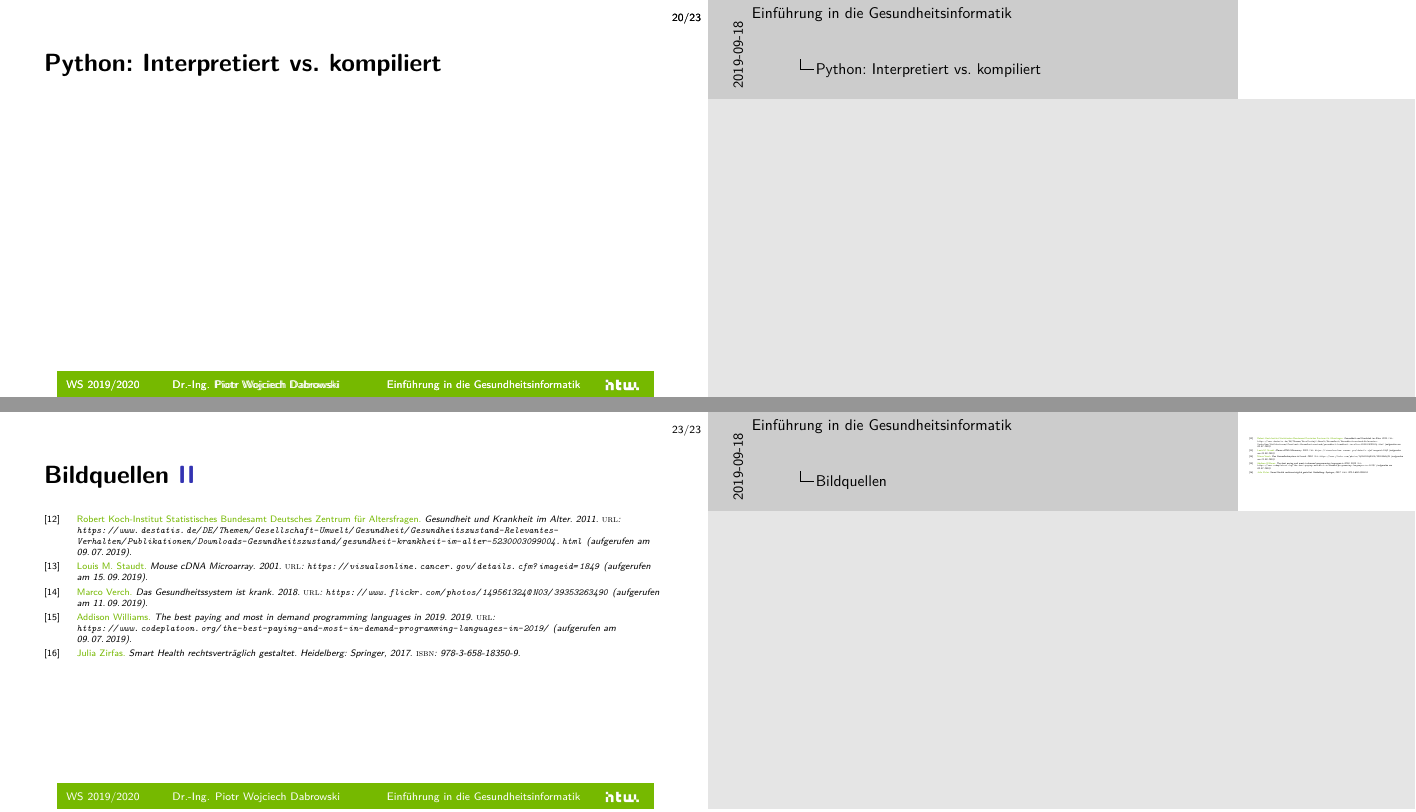
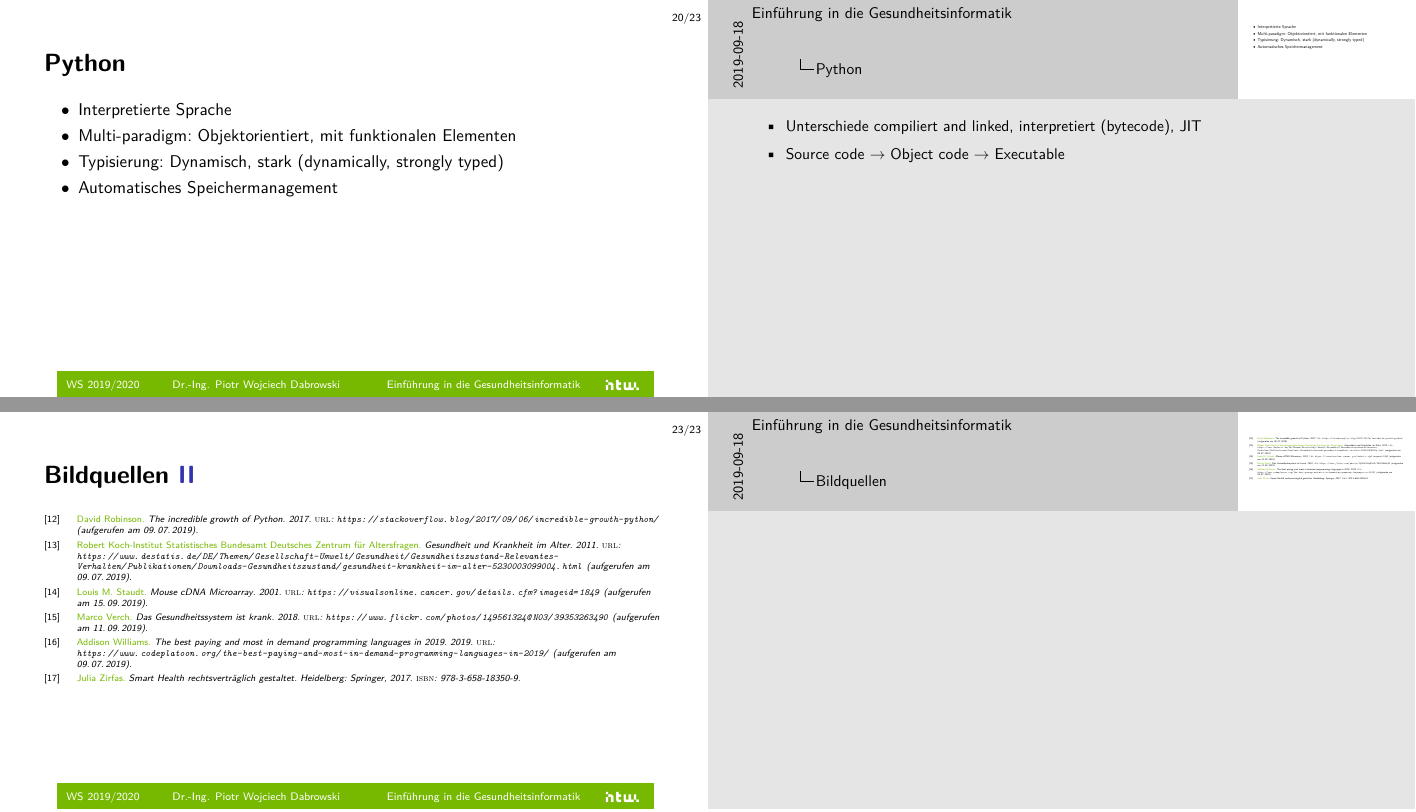
Before and after one commit to dabrowskiw/VL-EinfuehrungGesundheitsinformatik, LaTeX slides (slides.tex, which reads header.tex): pages 80 and 83 of 83 before the commit and pages 85 and 88 of 88 after it, joined at a grey line. Compiled offline with pdfLaTeX.

Commit message:
Update on Overleaf.

```diff
--- a/header.tex
+++ b/header.tex
@@ -3,6 +3,8 @@
 \usepackage[export]{adjustbox}
 \usepackage{threeparttable}
 \usepackage{hyperref}
+\usepackage{listings}
+\usepackage{xcolor}
 
 
 \title{Einführung in die Gesundheits\-informatik}
--- a/slides.tex
+++ b/slides.tex
@@ -577,8 +578,42 @@
 \end{frame}
 
 
-\begin{frame}{Python: Interpretiert vs. kompiliert}
-
+\begin{frame}[fragile]{\only<1-4,6->{Python}}
+    \note{
+        \begin{itemize}
+            \item Unterschiede compiliert and linked, interpretiert (bytecode), JIT
+            \item Source code $\rightarrow$ Object code $\rightarrow$ Executable
+        \end{itemize}
+    }
+    \begin{itemize}
+        \item Interpretierte Sprache
+        \item<4-> Multi-paradigm: Objektorientiert, mit funktionalen Elementen
+        \item<4-> Typisierung: Dynamisch, stark (dynamically, strongly typed)
+        \item<6-> Automatisches Speichermanagement
+    \end{itemize}
+    \only<2>{
+        \begin{textblock}{10}(3,0.2)
+            \begin{figure}[h!]
+                \includegraphics[height=7.3cm, left]{Bilder/langperformance.png}
+                \caption{Beispielhafter Performance-Vergleich zwischen Sprachen \cite{langperformance}}
+            \end{figure}
+        \end{textblock}
+    }
+    \only<3> {
+        \begin{textblock}{10}(2,4)
+            \lstinputlisting[frame=single, language=Python, backgroundcolor = \color{white}]{Uebungen/hello.py}
+            \caption{Beispiel für Laufzeitfehler}
+        \end{textblock}
+    }
+    \only<5> {
+        \begin{textblock}{14}(1,0.5)
+            \lstinputlisting[frame=single, language=Python, backgroundcolor = \color{white}]{Uebungen/types.py}
+        \end{textblock}
+        \begin{textblock}{14}(1,5.5)
+            \lstinputlisting[frame=single, language=Java, backgroundcolor = \color{white}]{Uebungen/types.java}
+            \caption{Java und Python: Schwache und starke Typisierung}
+        \end{textblock}
+    }
 \end{frame}
 
 \begin{frame}{Python: IDE und notebook}
```
Also changed, not shown: Bilder/imagesources.bib (+7 -0 lines), Bilder/langperformance.png (added), slides.tex (3 more changed lines), 3 other files. Lines whose indentation alone changed are shown as unchanged.
